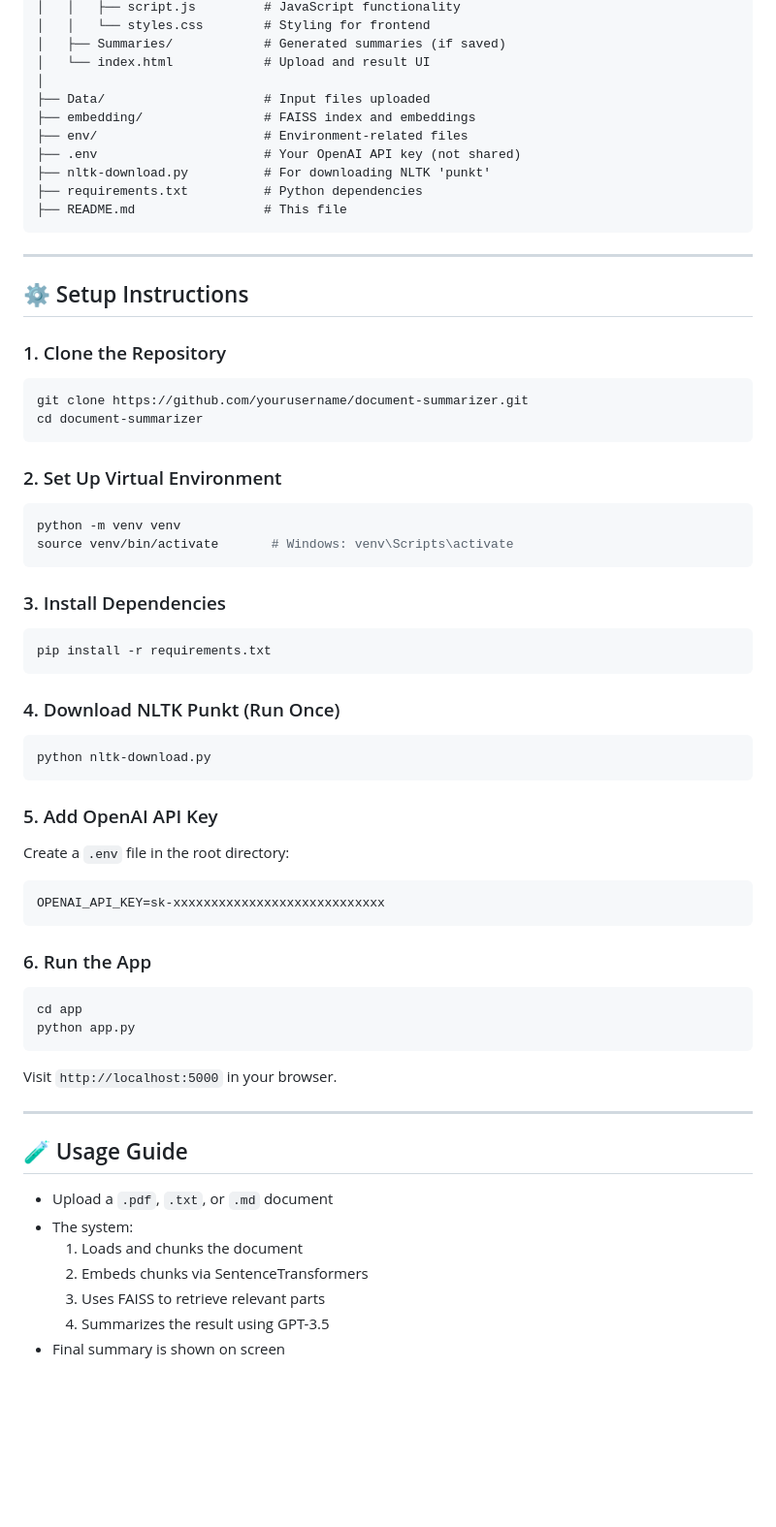
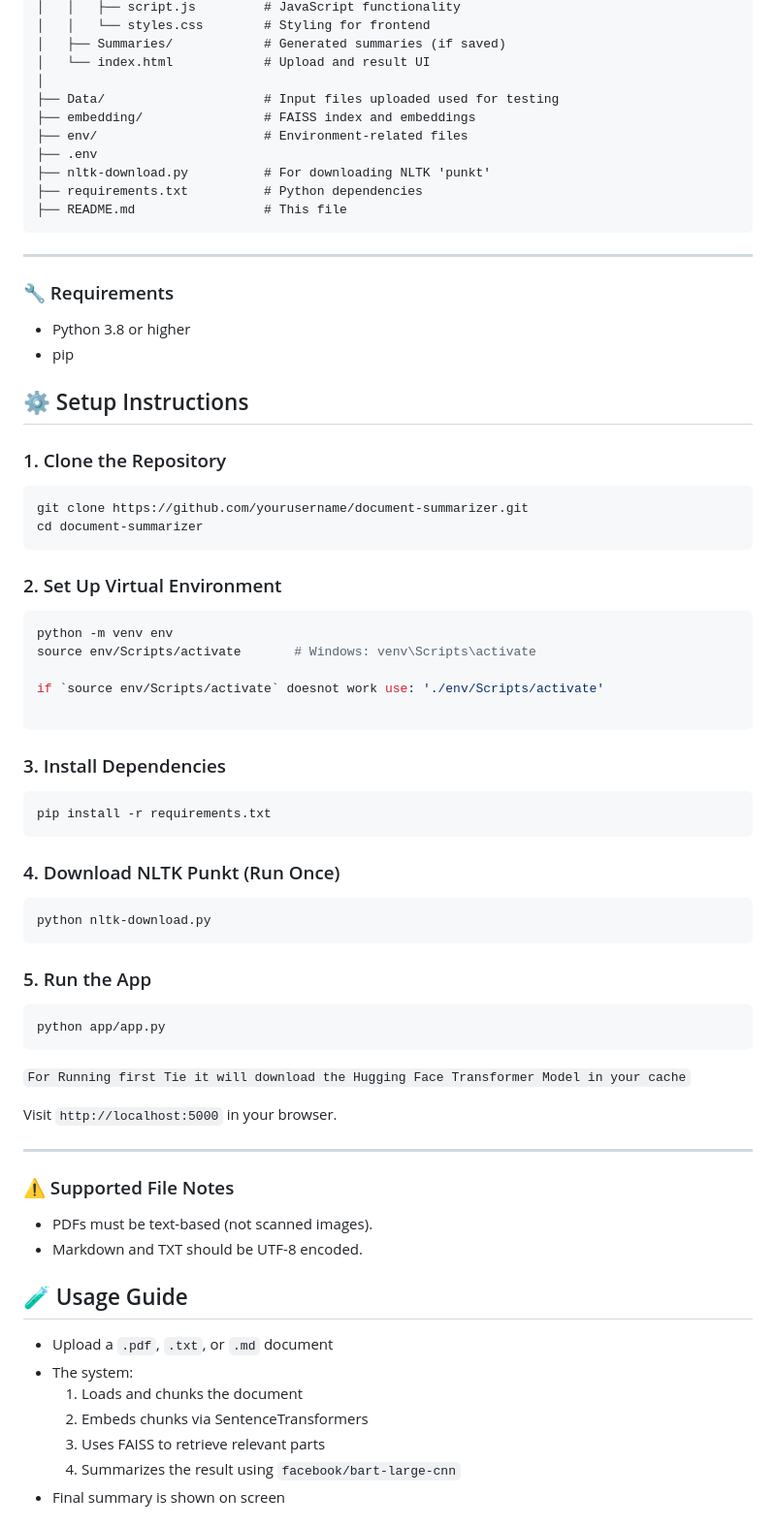
Before and after one commit to ahmadsaeeduddin/DocumentSummarization_RAG, a Markdown page: README.md, the part around one of its changes. Shown at 97% size. GitHub-like rendering; blank space fills up the shorter version.

````diff
--- a/README.md
+++ b/README.md
@@ -24,16 +24,22 @@ DOCUMENT-SUMMARIZATION(RAG)/
 │   ├── Summaries/            # Generated summaries (if saved)
 │   └── index.html            # Upload and result UI
 │
-├── Data/                     # Input files uploaded
+├── Data/                     # Input files uploaded used for testing
 ├── embedding/                # FAISS index and embeddings
 ├── env/                      # Environment-related files
-├── .env                      # Your OpenAI API key (not shared)
+├── .env
 ├── nltk-download.py          # For downloading NLTK 'punkt'
 ├── requirements.txt          # Python dependencies
 ├── README.md                 # This file
 ```
 
 ---
+
+### 🔧 Requirements
+
+- Python 3.8 or higher
+- pip
+
 
 ## ⚙️ Setup Instructions
 
@@ -47,8 +53,11 @@ cd document-summarizer
 ### 2. Set Up Virtual Environment
 
 ```bash
-python -m venv venv
-source venv/bin/activate       # Windows: venv\Scripts\activate
+python -m venv env
+source env/Scripts/activate       # Windows: venv\Scripts\activate
+
+if `source env/Scripts/activate` doesnot work use: './env/Scripts/activate'
+
 ```
 
 ### 3. Install Dependencies
@@ -63,24 +72,23 @@ pip install -r requirements.txt
 python nltk-download.py
 ```
 
-### 5. Add OpenAI API Key
+### 5. Run the App
 
-Create a `.env` file in the root directory:
-
-```
-OPENAI_API_KEY=sk-xxxxxxxxxxxxxxxxxxxxxxxxxxxx
+```bash
+python app/app.py
 ```
 
-### 6. Run the App
-
-```bash
-cd app
-python app.py
-```
+`For Running first Tie it will download the Hugging Face Transformer Model in your cache`
 
 Visit `http://localhost:5000` in your browser.
 
 ---
+
+### ⚠️ Supported File Notes
+
+- PDFs must be text-based (not scanned images).
+- Markdown and TXT should be UTF-8 encoded.
+
 
 ## 🧪 Usage Guide
 
@@ -89,5 +97,5 @@ Visit `http://localhost:5000` in your browser.
   1. Loads and chunks the document
   2. Embeds chunks via SentenceTransformers
   3. Uses FAISS to retrieve relevant parts
-  4. Summarizes the result using GPT-3.5
+  4. Summarizes the result using `facebook/bart-large-cnn`
 - Final summary is shown on screen
````
Also changed, not shown: other parts of README.md (+24 -5 lines), Data/d5.md (added, +1 -0 lines), image.png (added), 8 other files.
